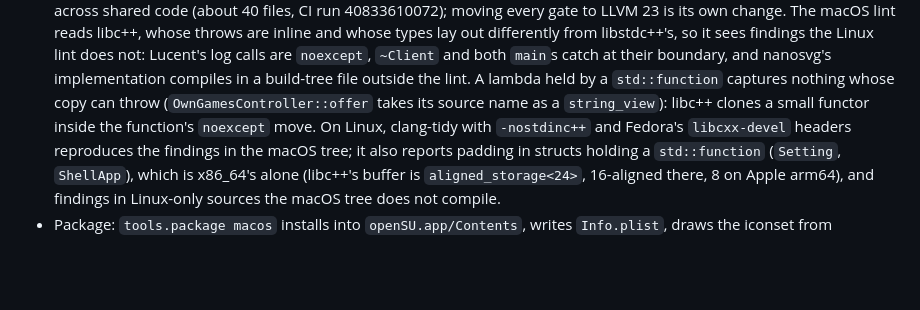
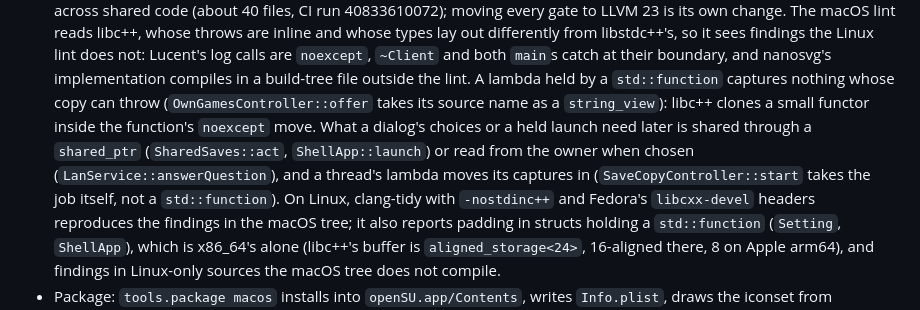
Before and after one commit to SomeoneIsWorking/opensu, a Markdown page: docs/issues/cross-platform-releases.md, the part around the change. Drawn GitHub-style; blank space fills up the shorter version.

Commit message:
docs(macos): how a held or threaded lambda keeps its captures from throwing under libc++'s lint
Claude-Session: https://claude.ai/code/session_01VTno863Xc4YPbgwUmwSYKr

```diff
--- a/docs/issues/cross-platform-releases.md
+++ b/docs/issues/cross-platform-releases.md
@@ -449,7 +449,10 @@ code. The `_none`/`unavailable` backends that only "elsewhere" used (`process_la
   `~Client` and both `main`s catch at their boundary, and nanosvg's implementation compiles in a
   build-tree file outside the lint. A lambda held by a `std::function` captures nothing whose
   copy can throw (`OwnGamesController::offer` takes its source name as a `string_view`): libc++
-  clones a small functor inside the function's `noexcept` move. On Linux, clang-tidy with
+  clones a small functor inside the function's `noexcept` move. What a dialog's choices or a held
+  launch need later is shared through a `shared_ptr` (`SharedSaves::act`, `ShellApp::launch`) or
+  read from the owner when chosen (`LanService::answerQuestion`), and a thread's lambda moves its
+  captures in (`SaveCopyController::start` takes the job itself, not a `std::function`). On Linux, clang-tidy with
   `-nostdinc++` and Fedora's `libcxx-devel` headers reproduces the findings in the macOS tree; it
   also reports padding in structs holding a `std::function` (`Setting`, `ShellApp`), which is
   x86_64's alone (libc++'s buffer is `aligned_storage<24>`, 16-aligned there, 8 on Apple arm64),
```
